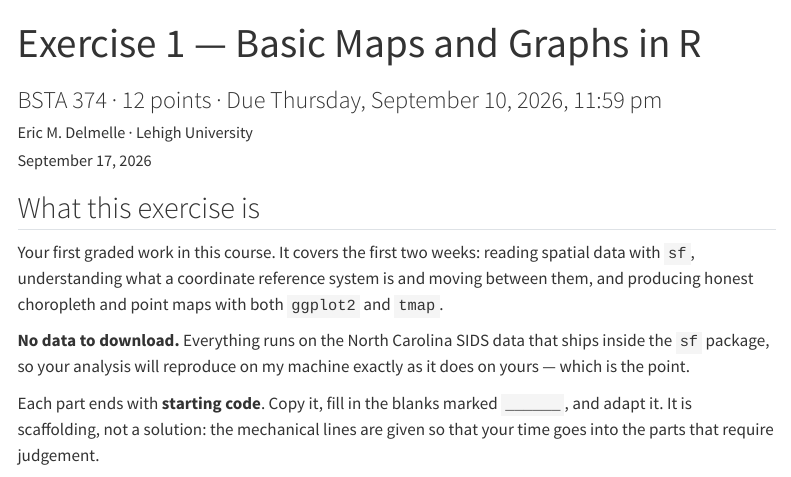
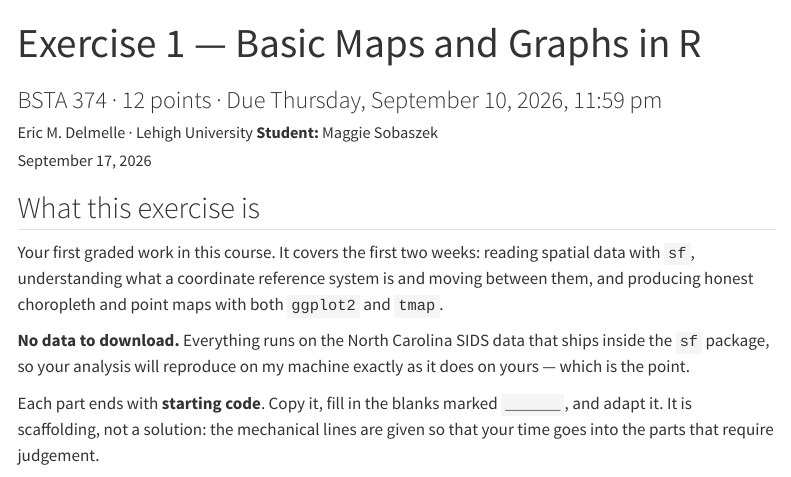
Before and after one commit to mase324/bsta374_assignment2, a Quarto document (index.qmd): the page in a window 1100 px wide, from its top. Rendered offline with R 4.5, knitr and Pandoc in place of Quarto, with nearby package versions; some code elsewhere in the file could not run offline; menus at the side of the page are left out; long lines of code are wrapped.

Commit message:
added name

```diff
--- a/index.qmd
+++ b/index.qmd
@@ -1,7 +1,8 @@
 ---
 title: "Exercise 1 --- Basic Maps and Graphs in R"
 subtitle: "BSTA 374 · 12 points · Due Thursday, September 10, 2026, 11:59 pm"
-author: "Eric M. Delmelle · Lehigh University"
+author: "Eric M. Delmelle · Lehigh University
+**Student:** Maggie Sobaszek"
 date: last-modified
 format:
   html:
```
